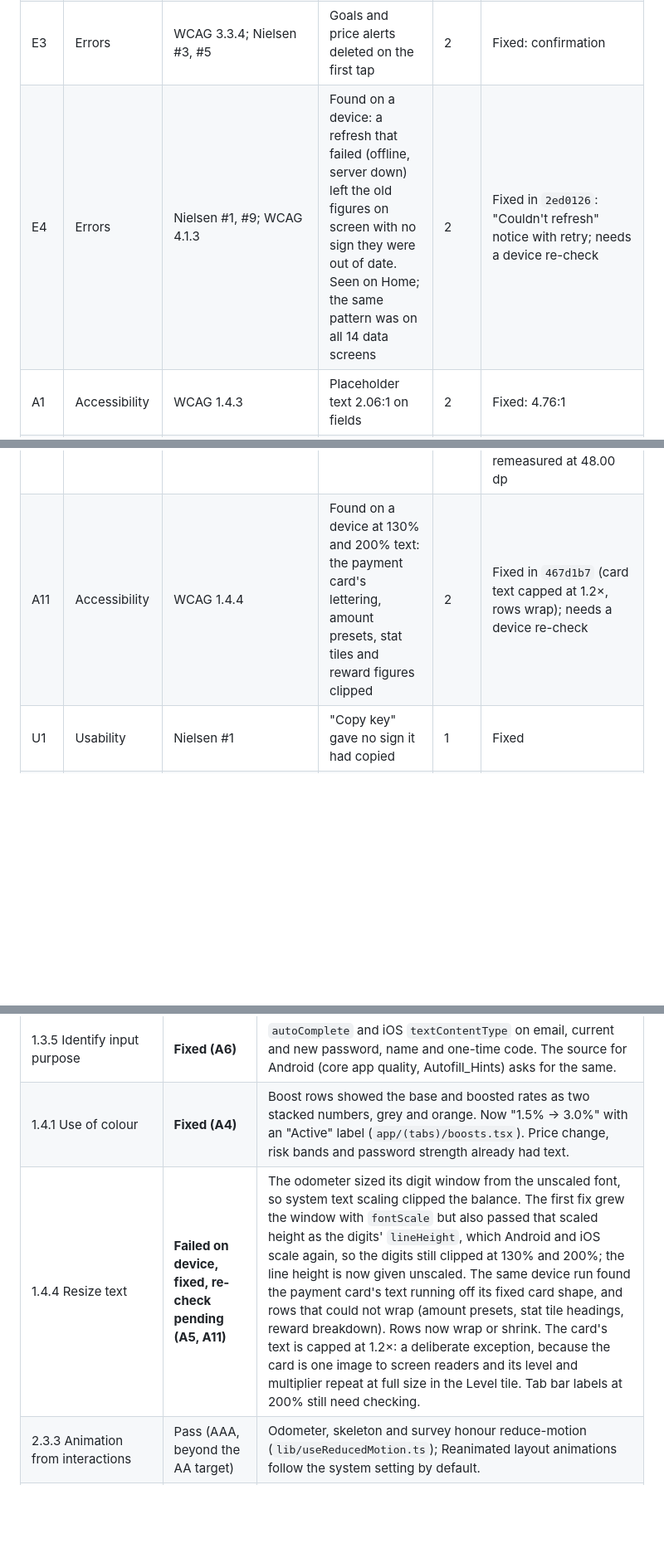
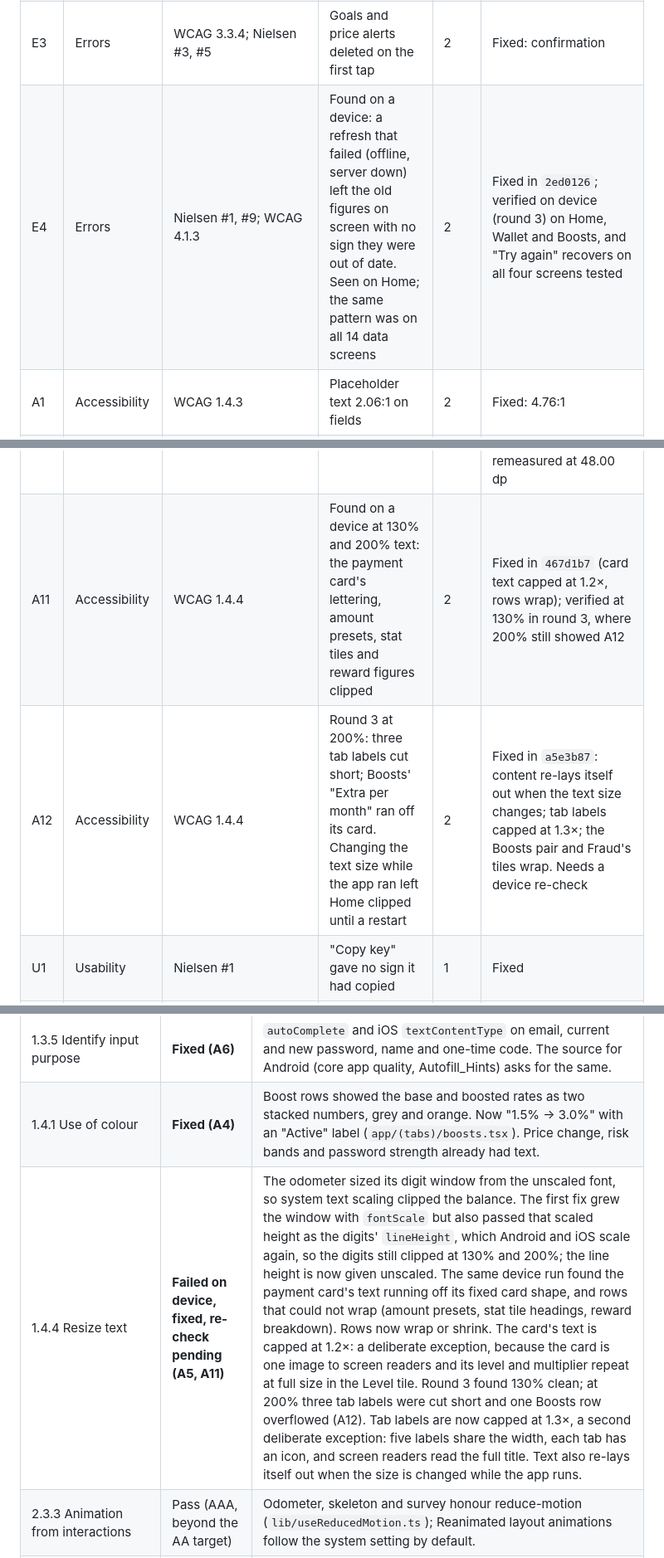
Before and after one commit to JEEPSSS/Credit-card-with-bitcoin-cashback-system-BitBack, a Markdown page: docs/APP_AUDIT.md, 3 parts joined by grey strips. Shown at 83% size. Rendered like a GitHub page; blank space fills up the shorter version.

```diff
--- a/docs/APP_AUDIT.md
+++ b/docs/APP_AUDIT.md
@@ -74,7 +74,7 @@ app complies with MASVS.
 | E1 | Errors | WCAG 3.3.1; Nielsen #9 | Forgot-password, alert create and delete, goal delete, round-up and mark-all-read failed silently | 3 | Fixed |
 | E2 | Errors | WCAG 4.1.3 | No error message was announced to a screen reader when it appeared | 2 | Fixed |
 | E3 | Errors | WCAG 3.3.4; Nielsen #3, #5 | Goals and price alerts deleted on the first tap | 2 | Fixed: confirmation |
-| E4 | Errors | Nielsen #1, #9; WCAG 4.1.3 | Found on a device: a refresh that failed (offline, server down) left the old figures on screen with no sign they were out of date. Seen on Home; the same pattern was on all 14 data screens | 2 | Fixed in `2ed0126`: "Couldn't refresh" notice with retry; needs a device re-check |
+| E4 | Errors | Nielsen #1, #9; WCAG 4.1.3 | Found on a device: a refresh that failed (offline, server down) left the old figures on screen with no sign they were out of date. Seen on Home; the same pattern was on all 14 data screens | 2 | Fixed in `2ed0126`; verified on device (round 3) on Home, Wallet and Boosts, and "Try again" recovers on all four screens tested |
 | A1 | Accessibility | WCAG 1.4.3 | Placeholder text 2.06:1 on fields | 2 | Fixed: 4.76:1 |
 | A2 | Accessibility | WCAG 1.4.11 | Text field edges 1.38:1 against the field | 2 | Fixed: 3.50:1 |
 | A3 | Accessibility | WCAG 4.1.2 | Radio buttons exposed `selected`, which a radio does not announce; survey options exposed no state | 2 | Fixed |
@@ -84,7 +84,8 @@ app complies with MASVS.
 | A7 | Accessibility | WCAG 1.3.1 | No screen headings exposed as headings | 1 | Fixed |
 | A8 | Accessibility | WCAG 4.1.2 | Sign-in links and "See all" had no role | 1 | Fixed |
 | A9 | Accessibility | Android Touch_Target_Size (48 dp) | Chips, presets, period tabs and text links 33-41 dp tall | 1 | Fixed: 48 dp touch area. A device measurement then found the History "All" chip 45.7 dp wide; fixed with a 48 dp minimum width and remeasured at 48.00 dp |
-| A11 | Accessibility | WCAG 1.4.4 | Found on a device at 130% and 200% text: the payment card's lettering, amount presets, stat tiles and reward figures clipped | 2 | Fixed in `467d1b7` (card text capped at 1.2×, rows wrap); needs a device re-check |
+| A11 | Accessibility | WCAG 1.4.4 | Found on a device at 130% and 200% text: the payment card's lettering, amount presets, stat tiles and reward figures clipped | 2 | Fixed in `467d1b7` (card text capped at 1.2×, rows wrap); verified at 130% in round 3, where 200% still showed A12 |
+| A12 | Accessibility | WCAG 1.4.4 | Round 3 at 200%: three tab labels cut short; Boosts' "Extra per month" ran off its card. Changing the text size while the app ran left Home clipped until a restart | 2 | Fixed in `a5e3b87`: content re-lays itself out when the text size changes; tab labels capped at 1.3×; the Boosts pair and Fraud's tiles wrap. Needs a device re-check |
 | U1 | Usability | Nielsen #1 | "Copy key" gave no sign it had copied | 1 | Fixed |
 | U2 | Usability | Nielsen #9 | Invalid amount left a greyed-out button with no reason | 1 | Fixed |
 | R1 | Release | EAS Update debugging | No way to see on a phone which update it runs | 2 | Fixed: build info on More |
@@ -143,7 +144,7 @@ tokens") so a token change cannot silently fail them.
 | 1.3.1 Info and relationships | **Fixed (A7)** | Screen titles and section labels now carry `accessibilityRole="header"`, so a screen reader can move by heading (`components/ui.tsx`). |
 | 1.3.5 Identify input purpose | **Fixed (A6)** | `autoComplete` and iOS `textContentType` on email, current and new password, name and one-time code. The source for Android (core app quality, Autofill_Hints) asks for the same. |
 | 1.4.1 Use of colour | **Fixed (A4)** | Boost rows showed the base and boosted rates as two stacked numbers, grey and orange. Now "1.5% → 3.0%" with an "Active" label (`app/(tabs)/boosts.tsx`). Price change, risk bands and password strength already had text. |
-| 1.4.4 Resize text | **Failed on device, fixed, re-check pending (A5, A11)** | The odometer sized its digit window from the unscaled font, so system text scaling clipped the balance. The first fix grew the window with `fontScale` but also passed that scaled height as the digits' `lineHeight`, which Android and iOS scale again, so the digits still clipped at 130% and 200%; the line height is now given unscaled. The same device run found the payment card's text running off its fixed card shape, and rows that could not wrap (amount presets, stat tile headings, reward breakdown). Rows now wrap or shrink. The card's text is capped at 1.2×: a deliberate exception, because the card is one image to screen readers and its level and multiplier repeat at full size in the Level tile. Tab bar labels at 200% still need checking. |
+| 1.4.4 Resize text | **Failed on device, fixed, re-check pending (A5, A11)** | The odometer sized its digit window from the unscaled font, so system text scaling clipped the balance. The first fix grew the window with `fontScale` but also passed that scaled height as the digits' `lineHeight`, which Android and iOS scale again, so the digits still clipped at 130% and 200%; the line height is now given unscaled. The same device run found the payment card's text running off its fixed card shape, and rows that could not wrap (amount presets, stat tile headings, reward breakdown). Rows now wrap or shrink. The card's text is capped at 1.2×: a deliberate exception, because the card is one image to screen readers and its level and multiplier repeat at full size in the Level tile. Round 3 found 130% clean; at 200% three tab labels were cut short and one Boosts row overflowed (A12). Tab labels are now capped at 1.3×, a second deliberate exception: five labels share the width, each tab has an icon, and screen readers read the full title. Text also re-lays itself out when the size is changed while the app runs. |
 | 2.3.3 Animation from interactions | Pass (AAA, beyond the AA target) | Odometer, skeleton and survey honour reduce-motion (`lib/useReducedMotion.ts`); Reanimated layout animations follow the system setting by default. |
 | 1.3.2 Meaningful sequence; 2.4.3 Focus order | Pass by code; Unverified | Screen readers follow the order of the component tree, and on every screen it matches the visual order. Two things are positioned on top of other content: the unread dot on the bell (inside the bell's labelled button) and the wake banner (last in the tree, so reached last, but announced as it appears). Needs a TalkBack pass. |
 | 2.4.11 Focus not obscured (minimum) | **Fixed (A10)**; rest Unverified | `components/WakeBanner.tsx` was drawn over the top of the screen, from about 8 to 44 pt below the safe-area inset, for as long as the server takes to wake. It set no `pointerEvents`, so it also took the touches on that strip, which covers most of the back button (8-56 pt) and of the Home bell. It is now the first thing inside each screen (`Screen` in `components/ui.tsx`, and the start screen), so it pushes the content down instead of covering it, and only the screen in front shows it. A screen opened during a wake-up is told at once (`lib/wake.ts`, tested). Whether the keyboard hides inputs in the bottom sheets (new goal, add sats) needs a phone. |
```
Also changed, not shown: other parts of docs/APP_AUDIT.md (+23 -3 lines).
